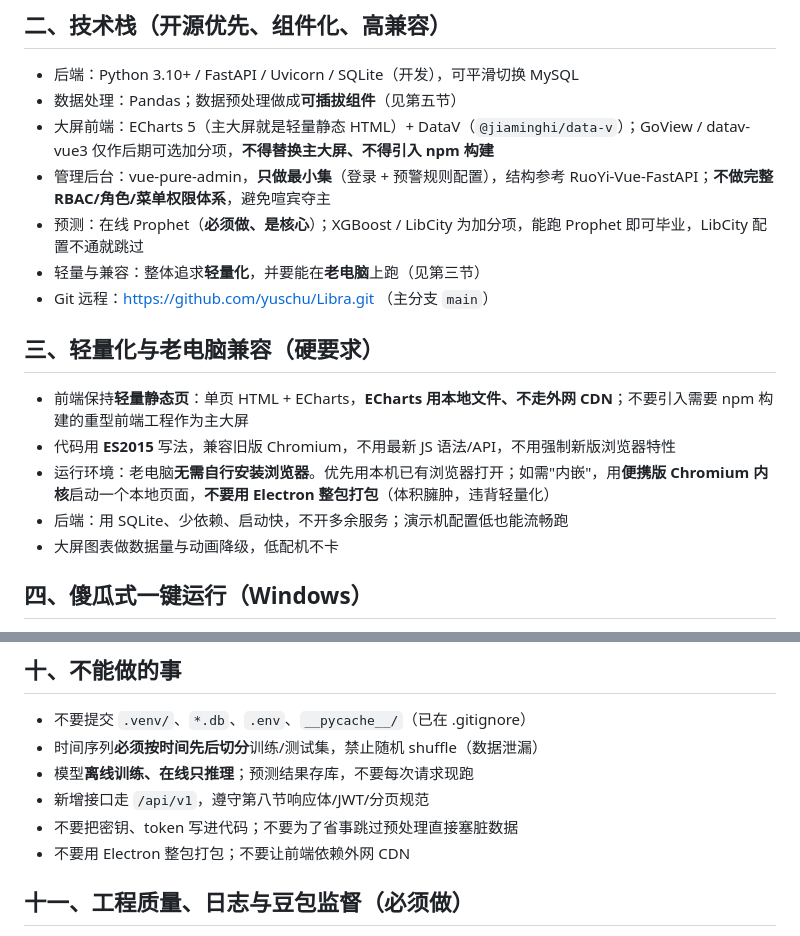
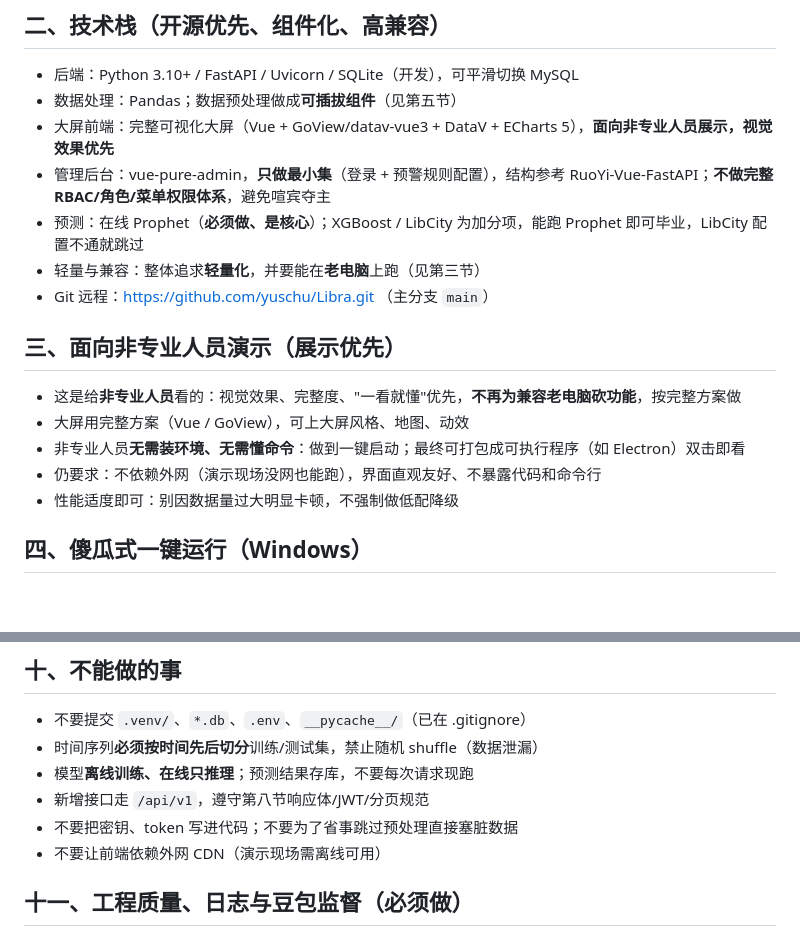
Before and after one commit to yuschu/Libra, a Markdown page: AGENTS.md, 2 parts joined by grey strips. GitHub-like rendering; blank space fills up the shorter version.

Commit message:
docs: 定位改为面向非专业人员演示，完整大屏方案优先，允许Electron打包，仅保留离线可用要求

```diff
--- a/AGENTS.md
+++ b/AGENTS.md
@@ -10,18 +10,18 @@ Libra 是一个城市交通运行数据**可视化分析 + 流量预测 + 拥堵
 ## 二、技术栈（开源优先、组件化、高兼容）
 - 后端：Python 3.10+ / FastAPI / Uvicorn / SQLite（开发），可平滑切换 MySQL
 - 数据处理：Pandas；数据预处理做成**可插拔组件**（见第五节）
-- 大屏前端：ECharts 5（主大屏就是轻量静态 HTML）+ DataV（`@jiaminghi/data-v`）；GoView / datav-vue3 仅作后期可选加分项，**不得替换主大屏、不得引入 npm 构建**
+- 大屏前端：完整可视化大屏（Vue + GoView/datav-vue3 + DataV + ECharts 5），**面向非专业人员展示，视觉效果优先**
 - 管理后台：vue-pure-admin，**只做最小集**（登录 + 预警规则配置），结构参考 RuoYi-Vue-FastAPI；**不做完整 RBAC/角色/菜单权限体系**，避免喧宾夺主
 - 预测：在线 Prophet（**必须做、是核心**）；XGBoost / LibCity 为加分项，能跑 Prophet 即可毕业，LibCity 配置不通就跳过
 - 轻量与兼容：整体追求**轻量化**，并要能在**老电脑**上跑（见第三节）
 - Git 远程：https://github.com/yuschu/Libra.git （主分支 `main`）
 
-## 三、轻量化与老电脑兼容（硬要求）
-- 前端保持**轻量静态页**：单页 HTML + ECharts，**ECharts 用本地文件、不走外网 CDN**；不要引入需要 npm 构建的重型前端工程作为主大屏
-- 代码用 **ES2015** 写法，兼容旧版 Chromium，不用最新 JS 语法/API，不用强制新版浏览器特性
-- 运行环境：老电脑**无需自行安装浏览器**。优先用本机已有浏览器打开；如需"内嵌"，用**便携版 Chromium 内核**启动一个本地页面，**不要用 Electron 整包打包**（体积臃肿，违背轻量化）
-- 后端：用 SQLite、少依赖、启动快，不开多余服务；演示机配置低也能流畅跑
-- 大屏图表做数据量与动画降级，低配机不卡
+## 三、面向非专业人员演示（展示优先）
+- 这是给**非专业人员**看的：视觉效果、完整度、"一看就懂"优先，**不再为兼容老电脑砍功能**，按完整方案做
+- 大屏用完整方案（Vue / GoView），可上大屏风格、地图、动效
+- 非专业人员**无需装环境、无需懂命令**：做到一键启动；最终可打包成可执行程序（如 Electron）双击即看
+- 仍要求：不依赖外网（演示现场没网也能跑），界面直观友好、不暴露代码和命令行
+- 性能适度即可：别因数据量过大明显卡顿，不强制做低配降级
 
 ## 四、傻瓜式一键运行（Windows）
 1. 双击 **`setup.bat`**：建虚拟环境、装核心依赖、导入示例数据（仅首次）。
@@ -87,7 +87,7 @@ git push
 - 模型**离线训练、在线只推理**；预测结果存库，不要每次请求现跑
 - 新增接口走 `/api/v1`，遵守第八节响应体/JWT/分页规范
 - 不要把密钥、token 写进代码；不要为了省事跳过预处理直接塞脏数据
-- 不要用 Electron 整包打包；不要让前端依赖外网 CDN
+- 不要让前端依赖外网 CDN（演示现场需离线可用）
 
 ## 十一、工程质量、日志与豆包监督（必须做）
 - 结构化日志：用 Python `logging` 写文件到 `logs/`，记录每次请求/任务的时间、动作、入参、结果、报错；不要只 `print` 到控制台
```
